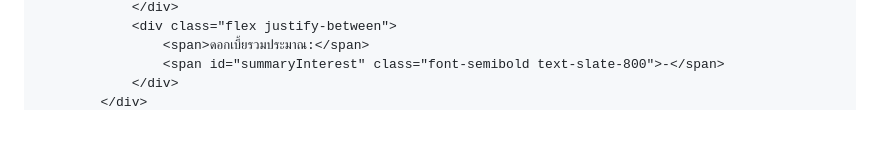
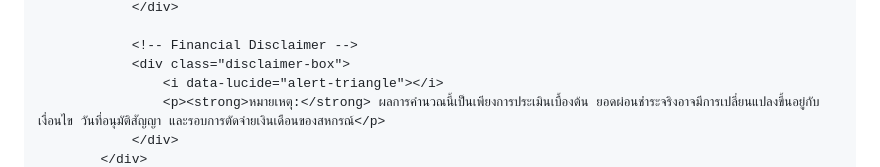
Before and after one commit to ubonrakcoop/ubonrakcoop.github.io, a Markdown page: README.md, the part around one of its changes. Drawn GitHub-style; blank space fills up the shorter version.

```diff
--- a/README.md
+++ b/README.md
@@ -106,6 +306,8 @@
                 </div>
-                <div class="flex justify-between">
-                    <span>ดอกเบี้ยรวมประมาณ:</span>
-                    <span id="summaryInterest" class="font-semibold text-slate-800">-</span>
+
+                <!-- Financial Disclaimer -->
+                <div class="disclaimer-box">
+                    <i data-lucide="alert-triangle"></i>
+                    <p><strong>หมายเหตุ:</strong> ผลการคำนวณนี้เป็นเพียงการประเมินเบื้องต้น ยอดผ่อนชำระจริงอาจมีการเปลี่ยนแปลงขึ้นอยู่กับเงื่อนไข วันที่อนุมัติสัญญา และรอบการตัดจ่ายเงินเดือนของสหกรณ์</p>
                 </div>
             </div>
```
Also changed, not shown: other parts of README.md (+309 -114 lines).
